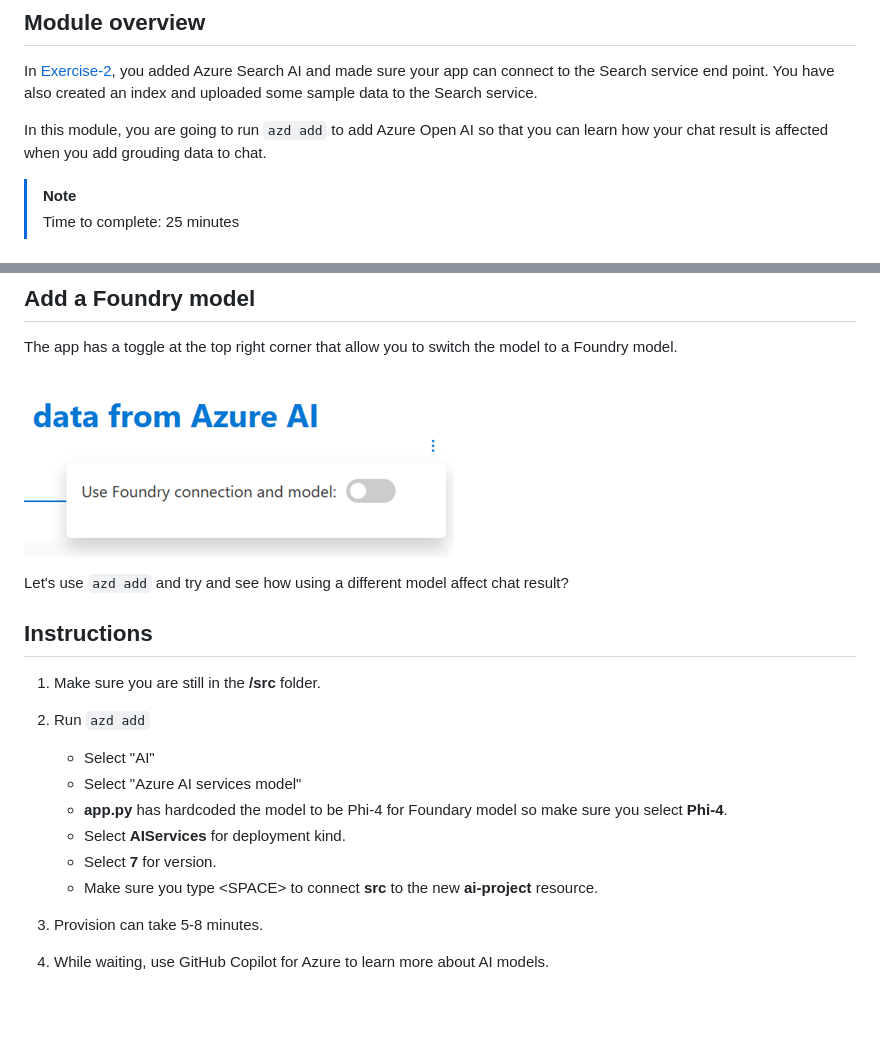
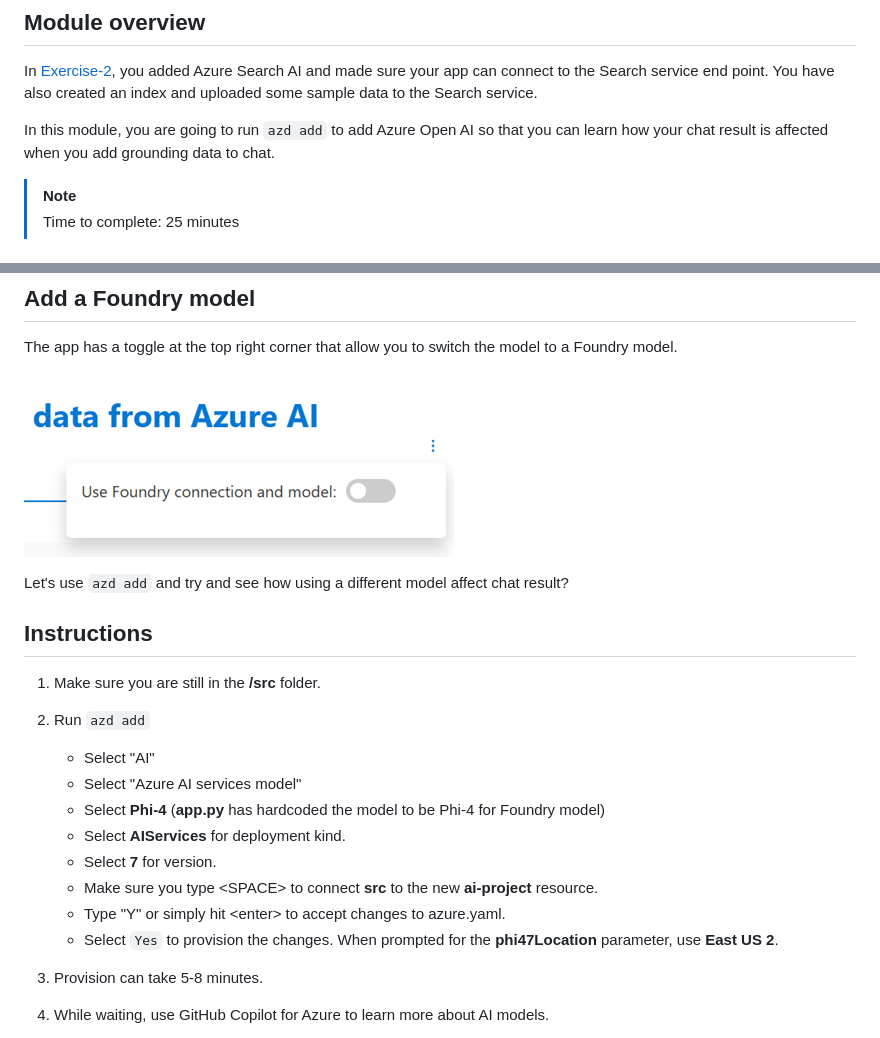
Before and after one commit to microsoft/build25-LAB309, a Markdown page: Lab-Instructions/3.Exercise-3.md, 2 parts joined by grey strips. Drawn GitHub-style; blank space fills up the shorter version.

Commit message:
Clarify Ex 3 steps

```diff
--- a/Lab-Instructions/3.Exercise-3.md
+++ b/Lab-Instructions/3.Exercise-3.md
@@ -7,7 +7,7 @@
 
 In [Exercise-2](/Lab-Instructions/2.Exercise-2.md), you added Azure Search AI and made sure your app can connect to the Search service end point. You have also created an index and uploaded some sample data to the Search service.
 
-In this module, you are going to run `azd add` to add Azure Open AI so that you can learn how your chat result is affected when you add grouding data to chat.
+In this module, you are going to run `azd add` to add Azure Open AI so that you can learn how your chat result is affected when you add grounding data to chat.
 
 > [!Note]
 > Time to complete: 25 minutes
@@ -100,10 +100,12 @@ Let's use `azd add` and try and see how using a different model affect chat resu
 1. Run `azd add`
     * Select "AI"
     * Select "Azure AI services model"
-    * **app.py** has hardcoded the model to be Phi-4 for Foundary model so make sure you select **Phi-4**.
+    * Select **Phi-4** (**app.py** has hardcoded the model to be Phi-4 for Foundry model)
     * Select **AIServices** for deployment kind.
     * Select **7** for version.
     * Make sure you type \<SPACE> to connect **src** to the new **ai-project** resource.
+    * Type "Y" or simply hit \<enter> to accept changes to azure.yaml.
+    * Select `Yes` to provision the changes. When prompted for the **phi47Location** parameter, use **East US 2**.
 1. Provision can take 5-8 minutes.
 1. While waiting, use GitHub Copilot for Azure to learn more about AI models.
 
```
Also changed, not shown: other parts of Lab-Instructions/3.Exercise-3.md (+1 -1 lines).
